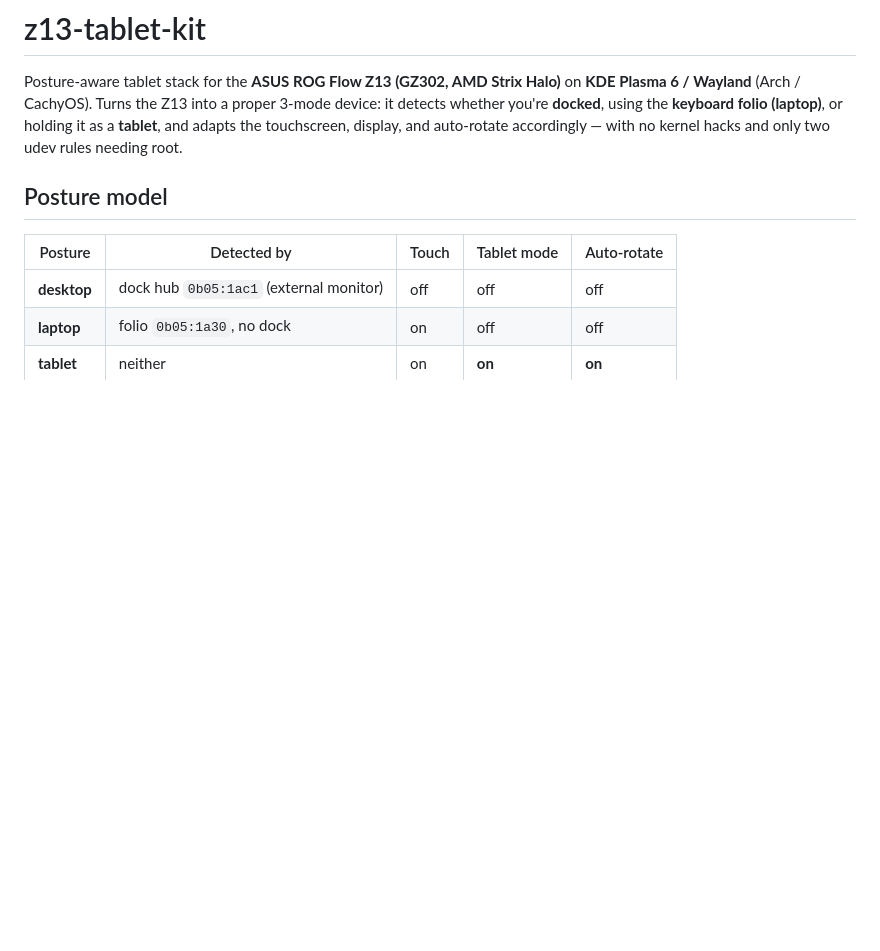
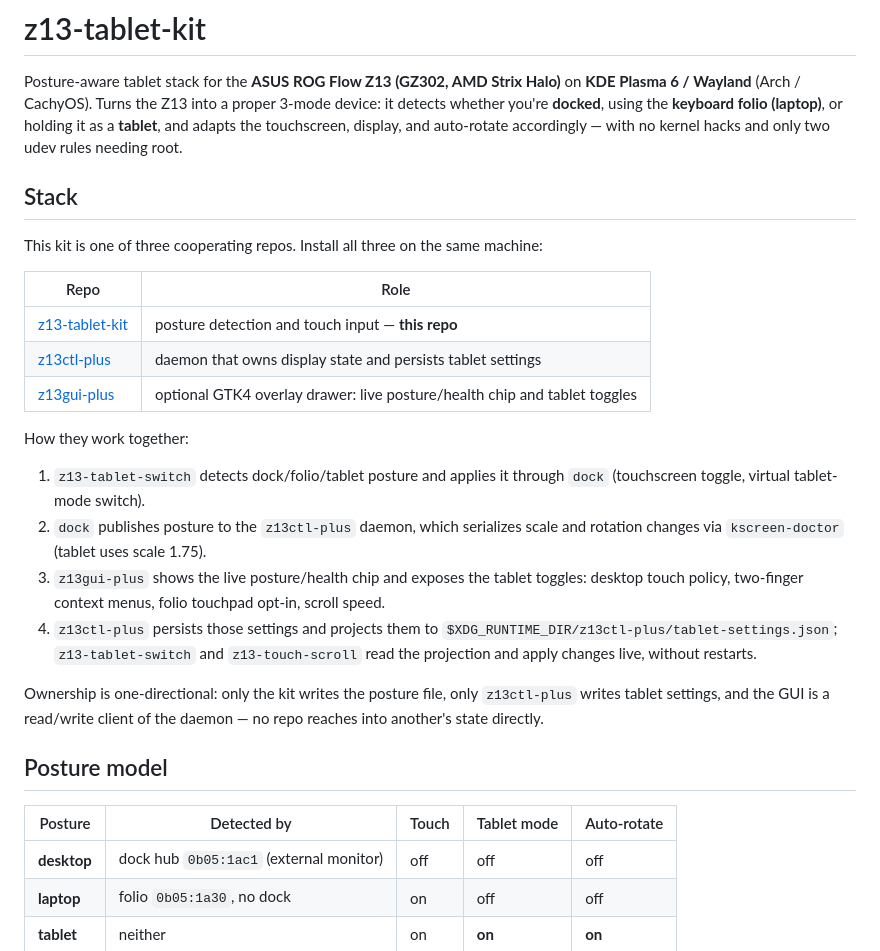
Before and after one commit to aic0d3r/z13-tablet-kit, a Markdown page: README.md, the part around one of its changes. GitHub-like rendering; blank space fills up the shorter version.

Commit message:
docs: add stack section linking the three repos and their synergy

```diff
--- a/README.md
+++ b/README.md
@@ -5,6 +5,34 @@ Posture-aware tablet stack for the **ASUS ROG Flow Z13 (GZ302, AMD Strix Halo)**
 it detects whether you're **docked**, using the **keyboard folio (laptop)**, or holding it
 as a **tablet**, and adapts the touchscreen, display, and auto-rotate accordingly — with no
 kernel hacks and only two udev rules needing root.
+
+## Stack
+
+This kit is one of three cooperating repos. Install all three on the same machine:
+
+| Repo | Role |
+|---|---|
+| [z13-tablet-kit](https://github.com/aic0d3r/z13-tablet-kit) | posture detection and touch input — **this repo** |
+| [z13ctl-plus](https://github.com/aic0d3r/z13ctl-plus) | daemon that owns display state and persists tablet settings |
+| [z13gui-plus](https://github.com/aic0d3r/z13gui-plus) | optional GTK4 overlay drawer: live posture/health chip and tablet toggles |
+
+How they work together:
+
+1. `z13-tablet-switch` detects dock/folio/tablet posture and applies it through
+   `dock` (touchscreen toggle, virtual tablet-mode switch).
+2. `dock` publishes posture to the `z13ctl-plus` daemon, which serializes scale
+   and rotation changes via `kscreen-doctor` (tablet uses scale 1.75).
+3. `z13gui-plus` shows the live posture/health chip and exposes the tablet
+   toggles: desktop touch policy, two-finger context menus, folio touchpad
+   opt-in, scroll speed.
+4. `z13ctl-plus` persists those settings and projects them to
+   `$XDG_RUNTIME_DIR/z13ctl-plus/tablet-settings.json`; `z13-tablet-switch` and
+   `z13-touch-scroll` read the projection and apply changes live, without
+   restarts.
+
+Ownership is one-directional: only the kit writes the posture file, only
+`z13ctl-plus` writes tablet settings, and the GUI is a read/write client of the
+daemon — no repo reaches into another's state directly.
 
 ## Posture model
 
```
Also changed, not shown: other parts of README.md (+2 -2 lines).
